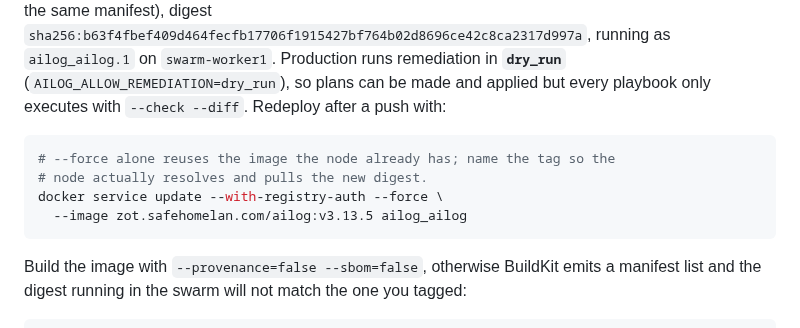
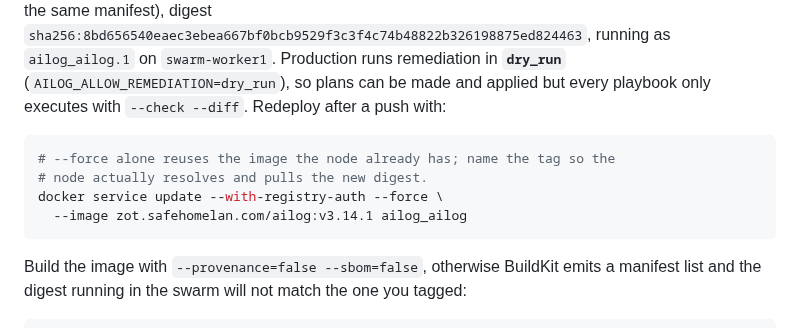
Before and after one commit to mightywomble/ailog, a Markdown page: README.md, the part around one of its changes. Rendered like a GitHub page.

Commit message:
docs: current production image is v3.14.1 (digest + redeploy command)

````diff
--- a/README.md
+++ b/README.md
@@ -821,5 +821,5 @@ by the `stacks/ailog/stack.yml` stack file.
 (`:latest` points at the same manifest), digest
-`sha256:b63f4fbef409d464fecfb17706f1915427bf764b02d8696ce42c8ca2317d997a`, running as
+`sha256:8bd656540eaec3ebea667bf0bcb9529f3c3f4c74b48822b326198875ed824463`, running as
 `ailog_ailog.1` on `swarm-worker1`. Production runs remediation in **`dry_run`**
 (`AILOG_ALLOW_REMEDIATION=dry_run`), so plans can be made and applied but every
 playbook only executes with `--check --diff`. Redeploy after a push with:
@@ -828,7 +828,7 @@ playbook only executes with `--check --diff`. Redeploy after a push with:
 # --force alone reuses the image the node already has; name the tag so the
 # node actually resolves and pulls the new digest.
 docker service update --with-registry-auth --force \
-  --image zot.safehomelan.com/ailog:v3.13.5 ailog_ailog
+  --image zot.safehomelan.com/ailog:v3.14.1 ailog_ailog
 ```
 
 Build the image with `--provenance=false --sbom=false`, otherwise BuildKit emits a manifest
````
Also changed, not shown: other parts of README.md (+1 -1 lines).
